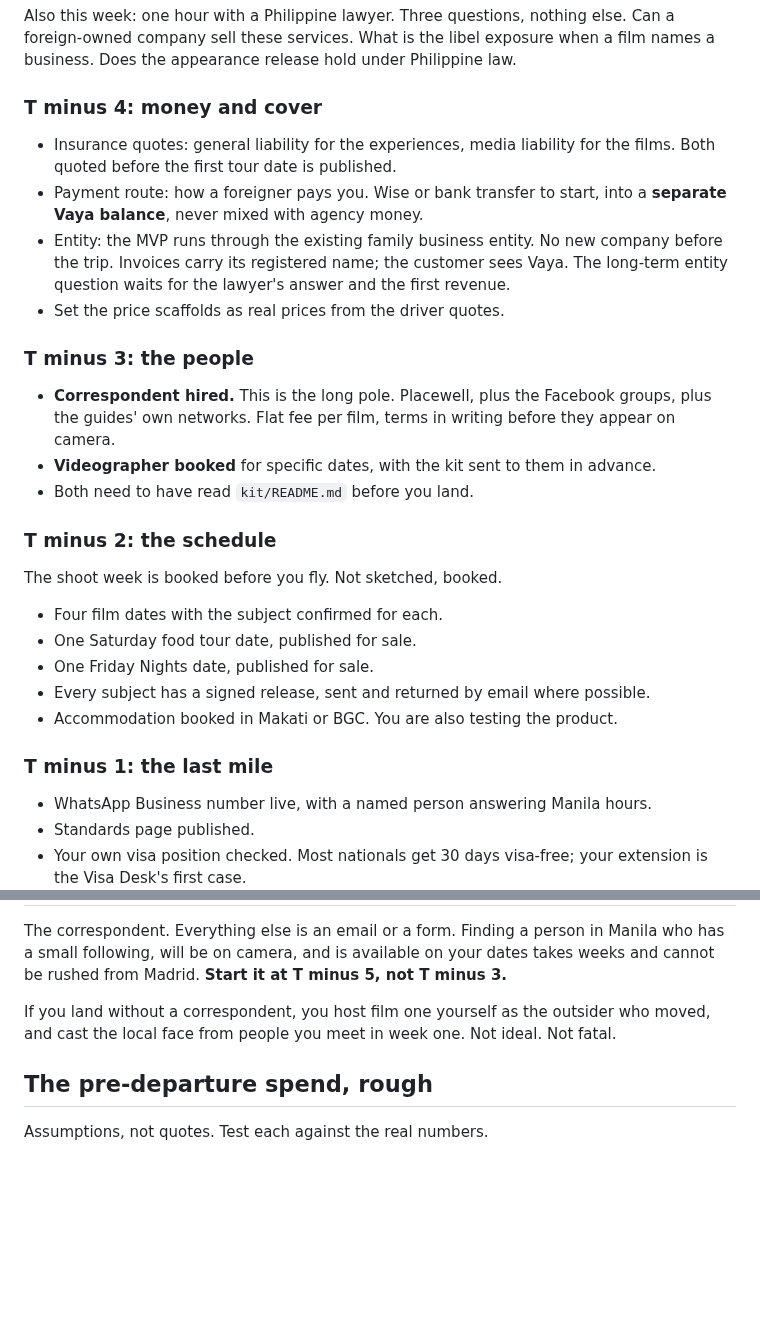
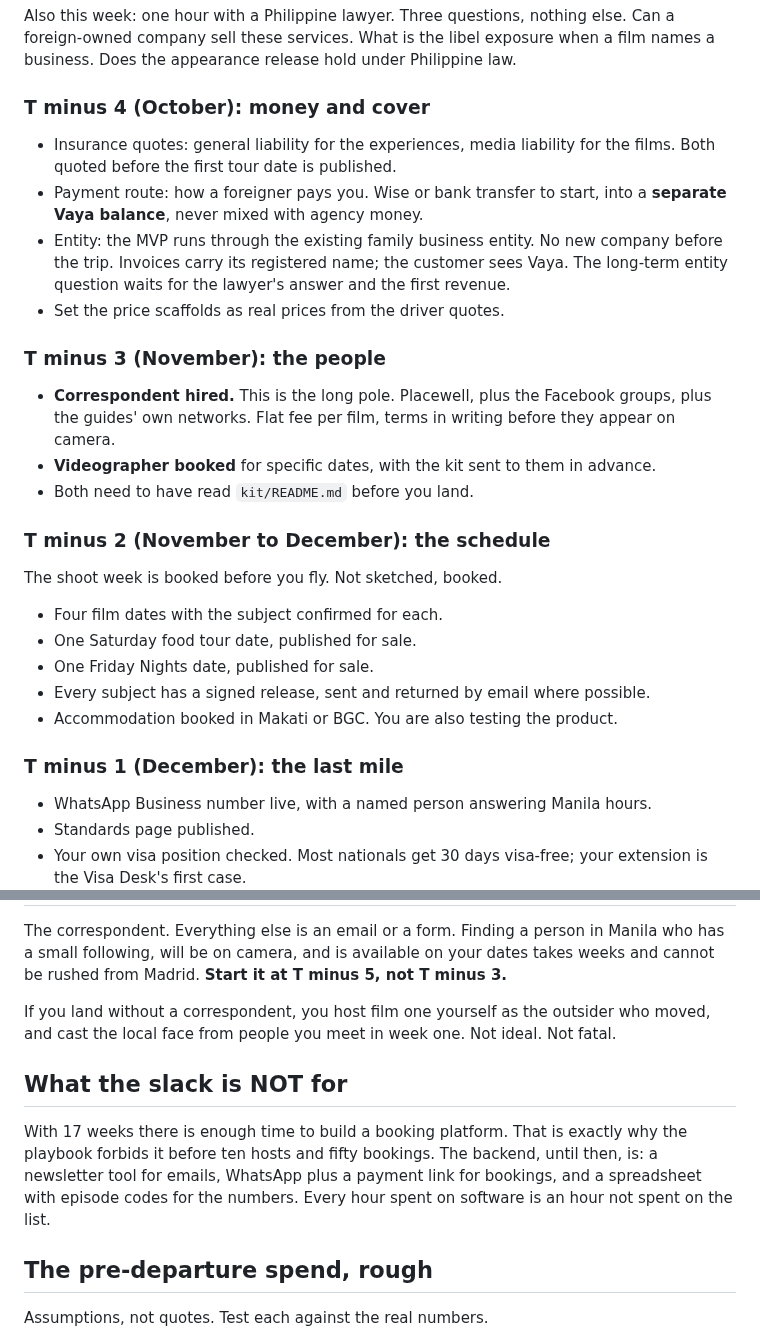
Before and after one commit to jordanjayhays-cpu/Vaya, a Markdown page: RUNWAY.md, 2 parts joined by grey strips. GitHub-like rendering; blank space fills up the shorter version.

```diff
--- a/RUNWAY.md
+++ b/RUNWAY.md
@@ -42,18 +58,18 @@ All by email or Airbnb message, all from Madrid. Send them the same day so repli
 
 Also this week: one hour with a Philippine lawyer. Three questions, nothing else. Can a foreign-owned company sell these services. What is the libel exposure when a film names a business. Does the appearance release hold under Philippine law.
 
-### T minus 4: money and cover
+### T minus 4 (October): money and cover
 - Insurance quotes: general liability for the experiences, media liability for the films. Both quoted before the first tour date is published.
 - Payment route: how a foreigner pays you. Wise or bank transfer to start, into a **separate Vaya balance**, never mixed with agency money.
 - Entity: the MVP runs through the existing family business entity. No new company before the trip. Invoices carry its registered name; the customer sees Vaya. The long-term entity question waits for the lawyer's answer and the first revenue.
 - Set the price scaffolds as real prices from the driver quotes.
 
-### T minus 3: the people
+### T minus 3 (November): the people
 - **Correspondent hired.** This is the long pole. Placewell, plus the Facebook groups, plus the guides' own networks. Flat fee per film, terms in writing before they appear on camera.
 - **Videographer booked** for specific dates, with the kit sent to them in advance.
 - Both need to have read `kit/README.md` before you land.
 
-### T minus 2: the schedule
+### T minus 2 (November to December): the schedule
 The shoot week is booked before you fly. Not sketched, booked.
 
 - Four film dates with the subject confirmed for each.
@@ -62,7 +78,7 @@ The shoot week is booked before you fly. Not sketched, booked.
 - Every subject has a signed release, sent and returned by email where possible.
 - Accommodation booked in Makati or BGC. You are also testing the product.
 
-### T minus 1: the last mile
+### T minus 1 (December): the last mile
 - WhatsApp Business number live, with a named person answering Manila hours.
 - Standards page published.
 - Your own visa position checked. Most nationals get 30 days visa-free; your extension is the Visa Desk's first case.
@@ -97,6 +113,10 @@ The correspondent. Everything else is an email or a form. Finding a person in Ma
 
 If you land without a correspondent, you host film one yourself as the outsider who moved, and cast the local face from people you meet in week one. Not ideal. Not fatal.
 
+## What the slack is NOT for
+
+With 17 weeks there is enough time to build a booking platform. That is exactly why the playbook forbids it before ten hosts and fifty bookings. The backend, until then, is: a newsletter tool for emails, WhatsApp plus a payment link for bookings, and a spreadsheet with episode codes for the numbers. Every hour spent on software is an hour not spent on the list.
+
 ## The pre-departure spend, rough
 
 Assumptions, not quotes. Test each against the real numbers.
```
Also changed, not shown: other parts of RUNWAY.md (+19 -3 lines).
